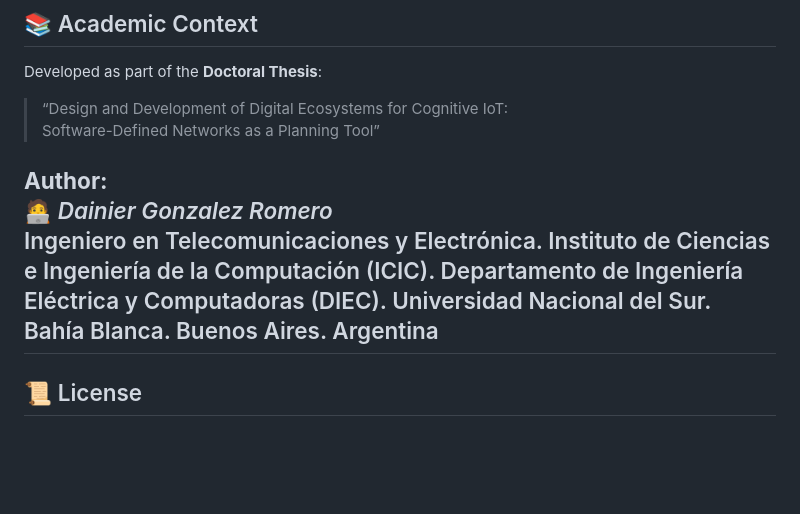
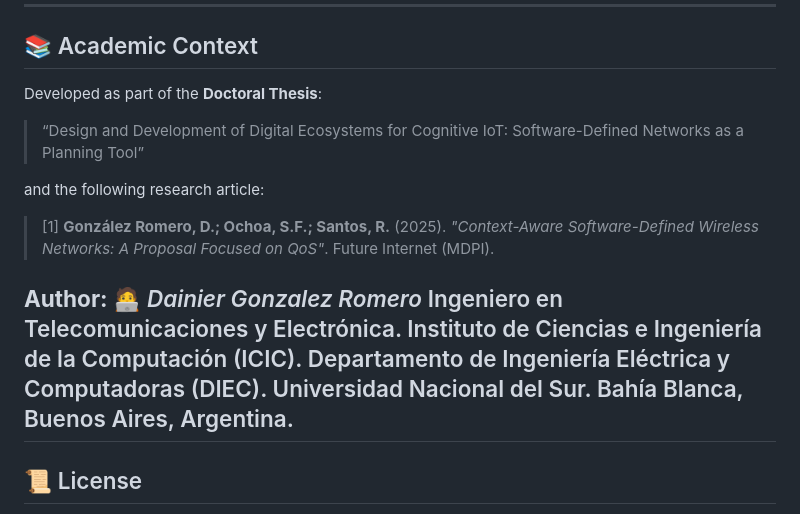
Before and after one commit to dainiergonzalezromero/WiFi-QoS-NS3, a Markdown page: README.md, the part around the change. Drawn GitHub-style; blank space fills up the shorter version.

```diff
--- a/README.md
+++ b/README.md
@@ -257,13 +257,17 @@ Developed as part of the **Doctoral Thesis**:
 > “Design and Development of Digital Ecosystems for Cognitive IoT:
 > Software-Defined Networks as a Planning Tool”
 
+and the following research article:
+
+> [1] **González Romero, D.; Ochoa, S.F.; Santos, R.** (2025). *"Context-Aware Software-Defined Wireless Networks: A Proposal Focused on QoS"*. Future Internet (MDPI).
+
 **Author:**
 🧑‍💻 *Dainier Gonzalez Romero*
 Ingeniero en Telecomunicaciones y Electrónica.
 Instituto de Ciencias e Ingeniería de la Computación (ICIC).
 Departamento de Ingeniería Eléctrica y Computadoras (DIEC).
 Universidad Nacional del Sur.
-Bahía Blanca. Buenos Aires. Argentina
+Bahía Blanca, Buenos Aires, Argentina.
 ---
 
 ## 📜 License
```
